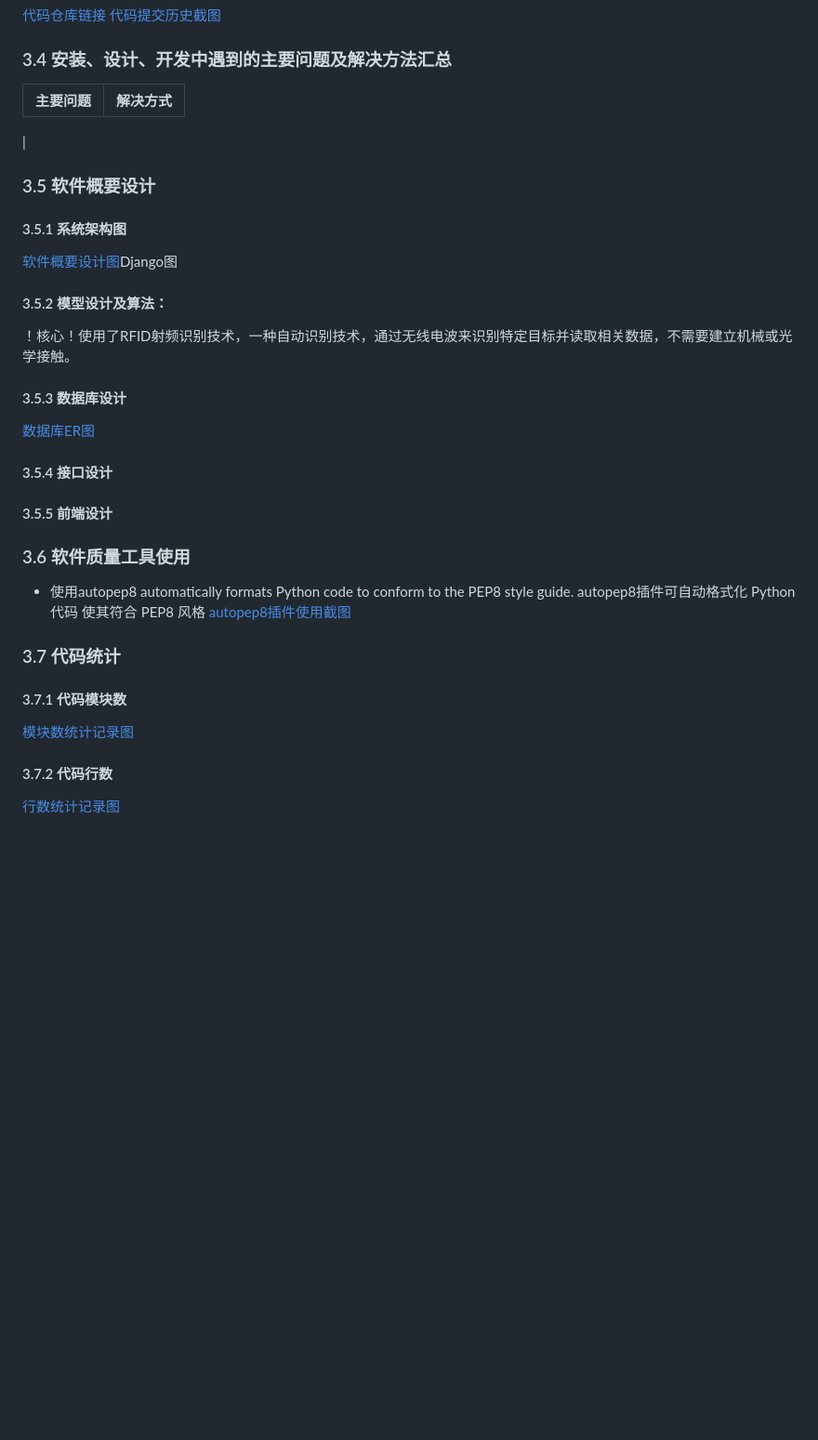
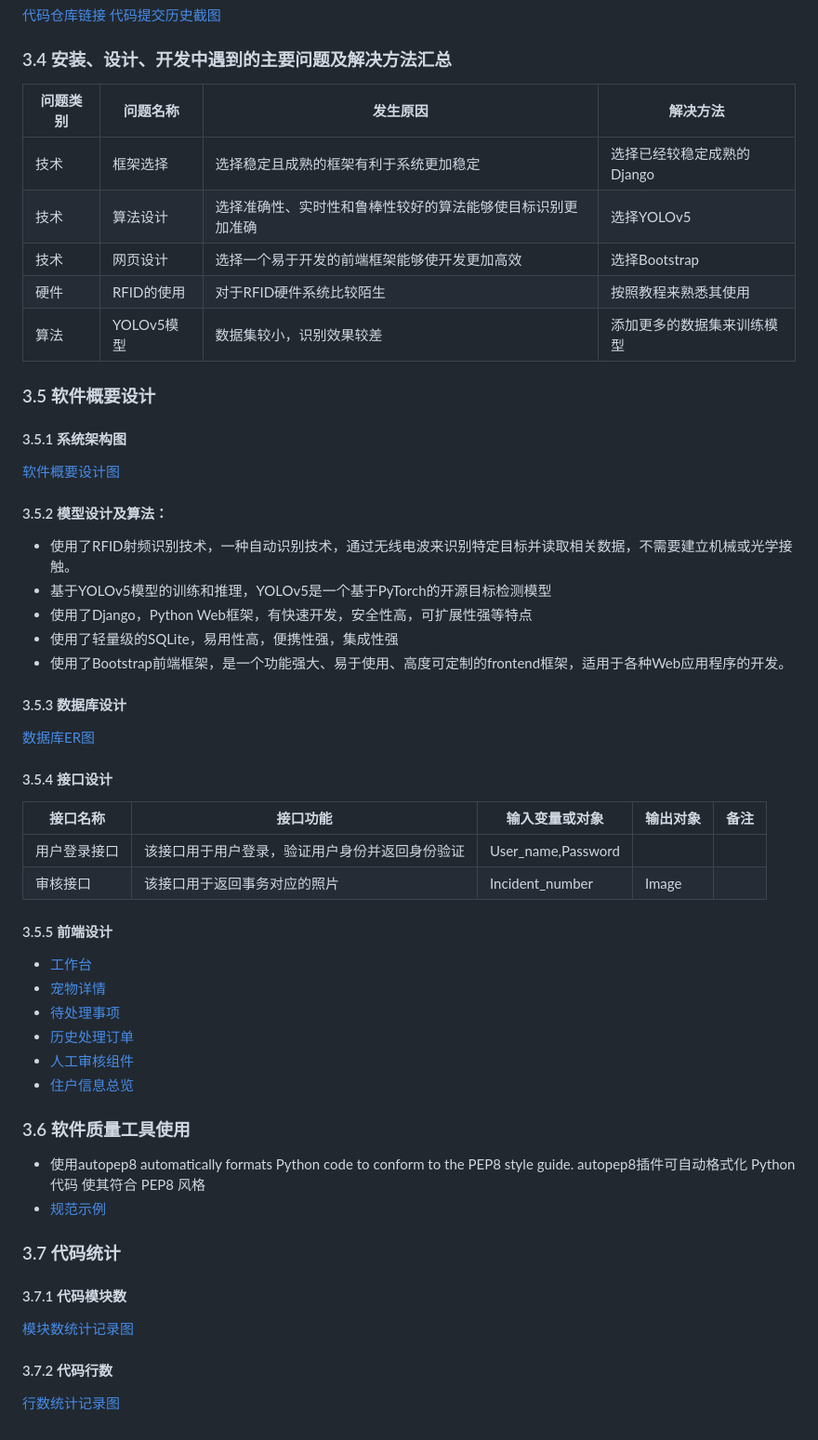
Before and after one commit to PetPatrol-Tech/PPT_PawTrace, a Markdown page: doc/PPT.md, the part around the change printed below. Shown: that part at 93% size. Rendered like a GitHub page; blank space fills up the shorter version.

```diff
--- a/doc/PPT.md
+++ b/doc/PPT.md
@@ -113,14 +113,23 @@
 [代码提交历史截图]()
 
 ### 3.4 安装、设计、开发中遇到的主要问题及解决方法汇总
-|主要问题|解决方式|
-|----------------|----------------|
-|
+|问题类别|问题名称|发生原因|解决方法|
+|----|----|----|----|
+|技术|框架选择|选择稳定且成熟的框架有利于系统更加稳定|选择已经较稳定成熟的Django|
+|技术|算法设计|选择准确性、实时性和鲁棒性较好的算法能够使目标识别更加准确|选择YOLOv5|
+|技术|网页设计|选择一个易于开发的前端框架能够使开发更加高效|选择Bootstrap|
+|硬件|RFID的使用|对于RFID硬件系统比较陌生|按照教程来熟悉其使用|
+|算法|YOLOv5模型|数据集较小，识别效果较差|添加更多的数据集来训练模型|
+
 ### 3.5 软件概要设计
 #### 3.5.1 系统架构图
-[软件概要设计图]()Django图
+[软件概要设计图]("Django.png")
 
 #### 3.5.2 模型设计及算法：
-！核心！使用了RFID射频识别技术，一种自动识别技术，通过无线电波来识别特定目标并读取相关数据，不需要建立机械或光学接触。
+- 使用了RFID射频识别技术，一种自动识别技术，通过无线电波来识别特定目标并读取相关数据，不需要建立机械或光学接触。
+- 基于YOLOv5模型的训练和推理，YOLOv5是一个基于PyTorch的开源目标检测模型
+- 使用了Django，Python Web框架，有快速开发，安全性高，可扩展性强等特点
+- 使用了轻量级的SQLite，易用性高，便携性强，集成性强
+- 使用了Bootstrap前端框架，是一个功能强大、易于使用、高度可定制的frontend框架，适用于各种Web应用程序的开发。
 
 #### 3.5.3 数据库设计
@@ -128,12 +137,22 @@
 
 #### 3.5.4 接口设计
+|接口名称|接口功能|输入变量或对象|输出对象|备注|
+|----|----|----|----|----|
+|用户登录接口|该接口用于用户登录，验证用户身份并返回身份验证|User_name,Password|
+|审核接口|该接口用于返回事务对应的照片|Incident_number|Image|
 
 #### 3.5.5 前端设计
+- [工作台]("W:/学科/工业软件/前端网页原型图/工作台/工作台.pdf")
+- [宠物详情]("W:/学科/工业软件/前端网页原型图/首页/宠物详情/宠物详情.pdf")
+- [待处理事项]("W:/学科/工业软件/前端网页原型图/首页/待处理事项/待处理事项.pdf")
+- [历史处理订单]("W:/学科/工业软件/前端网页原型图/首页/历史处理订单/历史处理订单.pdf")
+- [人工审核组件]("W:/学科/工业软件/前端网页原型图/首页/人工审核组件/人工审核组件.pdf")
+- [住户信息总览]("W:/学科/工业软件/前端网页原型图/首页/住户信息总览/住户信息总览.pdf")
 
 ### 3.6 软件质量工具使用
 - 使用autopep8 automatically formats Python code to conform to the PEP8 style guide. autopep8插件可自动格式化 Python 代码
 使其符合 PEP8 风格
-[autopep8插件使用截图]()
+- [规范示例]("W:/学科/工业软件/规范缩进.png")
 
 ### 3.7 代码统计
 #### 3.7.1 代码模块数
```
Also changed, not shown: other parts of doc/PPT.md (+3 -3 lines).
